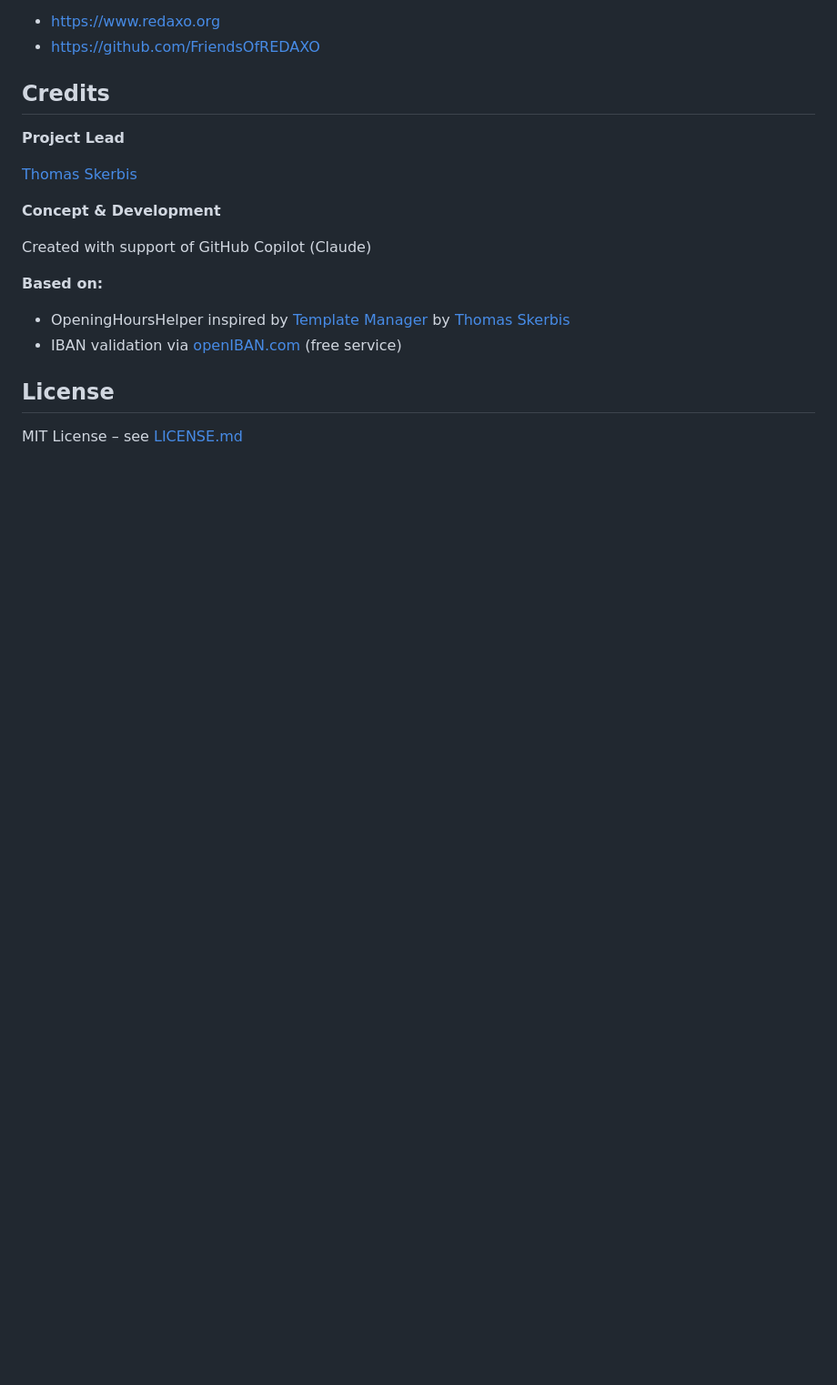
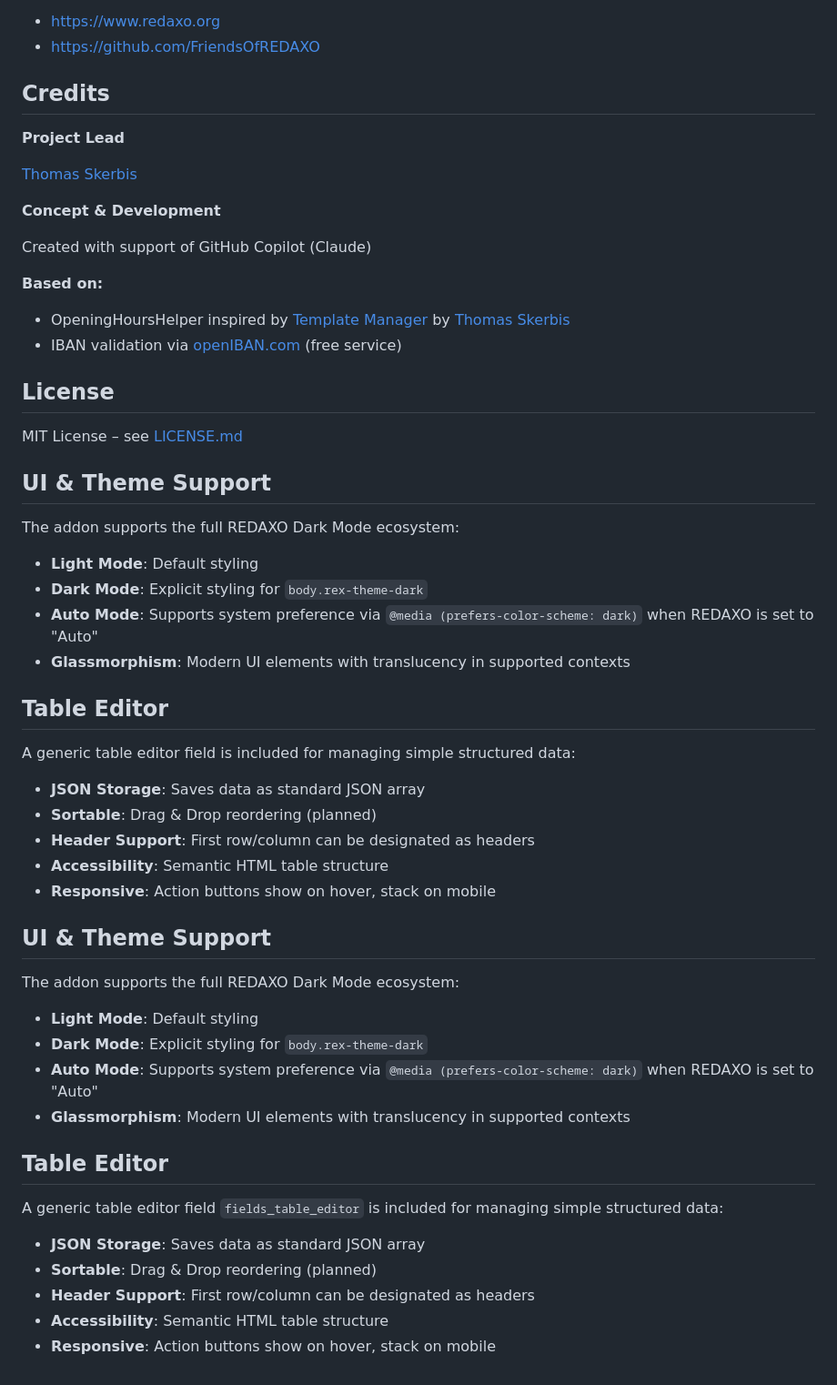
Before and after one commit to FriendsOfREDAXO/fields, a Markdown page: README.md, the part around the change. Shown at 91% size. Drawn GitHub-style; blank space fills up the shorter version.

Commit message:
docs: update README with UI theming and Table Editor features

```diff
--- a/README.md
+++ b/README.md
@@ -280,3 +280,42 @@ Created with support of GitHub Copilot (Claude)
 ## License
 
 MIT License – see [LICENSE.md](LICENSE.md)
+
+## UI & Theme Support
+
+The addon supports the full REDAXO Dark Mode ecosystem:
+
+- **Light Mode**: Default styling
+- **Dark Mode**: Explicit styling for `body.rex-theme-dark`
+- **Auto Mode**: Supports system preference via `@media (prefers-color-scheme: dark)` when REDAXO is set to "Auto"
+- **Glassmorphism**: Modern UI elements with translucency in supported contexts
+
+## Table Editor
+
+A generic table editor field  is included for managing simple structured data:
+
+- **JSON Storage**: Saves data as standard JSON array
+- **Sortable**: Drag & Drop reordering (planned)
+- **Header Support**: First row/column can be designated as headers
+- **Accessibility**: Semantic HTML table structure
+- **Responsive**: Action buttons show on hover, stack on mobile
+
+
+## UI & Theme Support
+
+The addon supports the full REDAXO Dark Mode ecosystem:
+
+- **Light Mode**: Default styling
+- **Dark Mode**: Explicit styling for `body.rex-theme-dark`
+- **Auto Mode**: Supports system preference via `@media (prefers-color-scheme: dark)` when REDAXO is set to "Auto"
+- **Glassmorphism**: Modern UI elements with translucency in supported contexts
+
+## Table Editor
+
+A generic table editor field `fields_table_editor` is included for managing simple structured data:
+
+- **JSON Storage**: Saves data as standard JSON array
+- **Sortable**: Drag & Drop reordering (planned)
+- **Header Support**: First row/column can be designated as headers
+- **Accessibility**: Semantic HTML table structure
+- **Responsive**: Action buttons show on hover, stack on mobile
```
